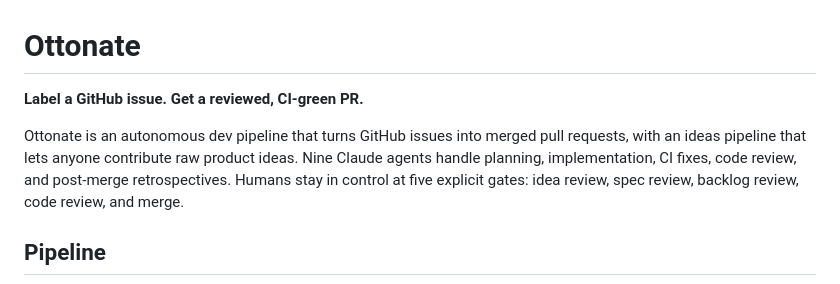
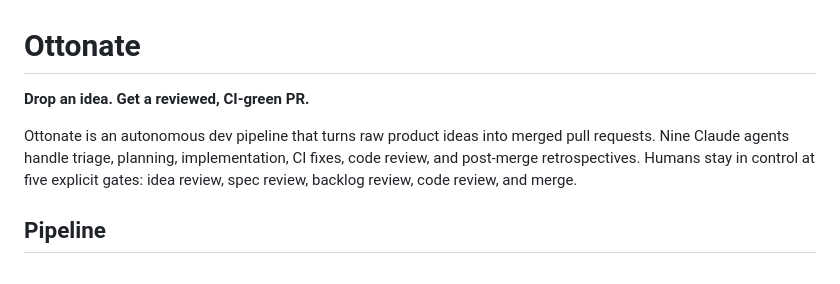
Before and after one commit to nate-mcneil/ottonate, a Markdown page: README.md, the part around the change. Rendered like a GitHub page.

Commit message:
Fix README intro to reflect ideas-to-PR pipeline

```diff
--- a/README.md
+++ b/README.md
@@ -1,8 +1,8 @@
 # Ottonate
 
-**Label a GitHub issue. Get a reviewed, CI-green PR.**
+**Drop an idea. Get a reviewed, CI-green PR.**
 
-Ottonate is an autonomous dev pipeline that turns GitHub issues into merged pull requests, with an ideas pipeline that lets anyone contribute raw product ideas. Nine Claude agents handle planning, implementation, CI fixes, code review, and post-merge retrospectives. Humans stay in control at five explicit gates: idea review, spec review, backlog review, code review, and merge.
+Ottonate is an autonomous dev pipeline that turns raw product ideas into merged pull requests. Nine Claude agents handle triage, planning, implementation, CI fixes, code review, and post-merge retrospectives. Humans stay in control at five explicit gates: idea review, spec review, backlog review, code review, and merge.
 
 ## Pipeline
 
```
